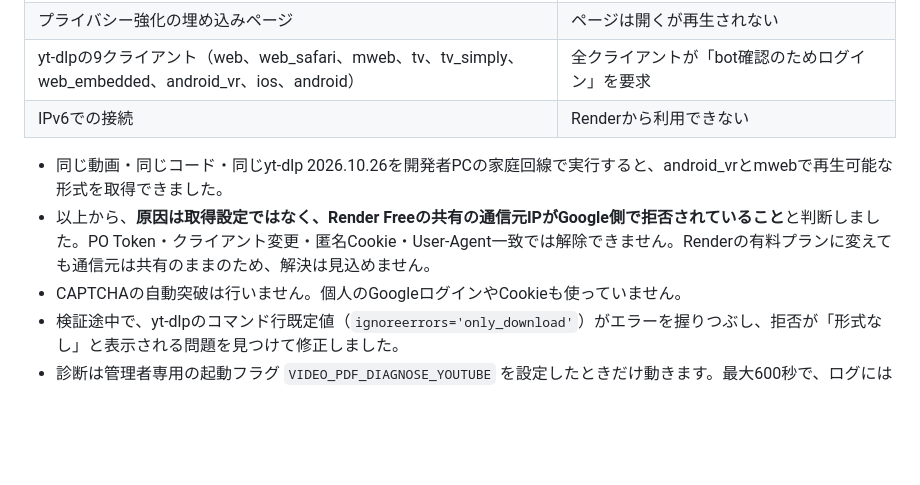
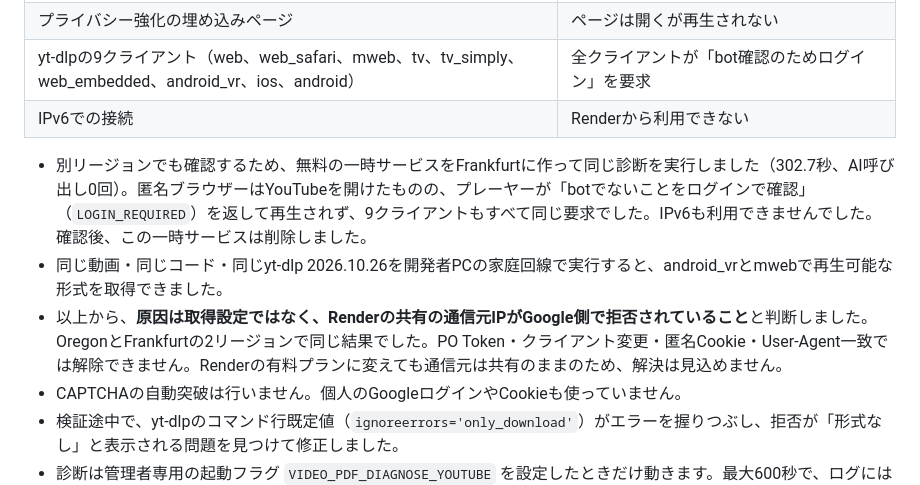
Before and after one commit to eldeducation/crv-pdf-prototype, a Markdown page: README.md, the part around the change. Drawn GitHub-style; blank space fills up the shorter version.

Commit message:
Record Frankfurt region check: same Google refusal

```diff
--- a/README.md
+++ b/README.md
@@ -181,8 +181,9 @@ Render内の一時ChromiumとWPC provider 1.1.2 / nodriver 0.50.3を使い、同
 | yt-dlpの9クライアント（web、web_safari、mweb、tv、tv_simply、web_embedded、android_vr、ios、android） | 全クライアントが「bot確認のためログイン」を要求 |
 | IPv6での接続 | Renderから利用できない |
 
+- 別リージョンでも確認するため、無料の一時サービスをFrankfurtに作って同じ診断を実行しました（302.7秒、AI呼び出し0回）。匿名ブラウザーはYouTubeを開けたものの、プレーヤーが「botでないことをログインで確認」（`LOGIN_REQUIRED`）を返して再生されず、9クライアントもすべて同じ要求でした。IPv6も利用できませんでした。確認後、この一時サービスは削除しました。
 - 同じ動画・同じコード・同じyt-dlp 2026.10.26を開発者PCの家庭回線で実行すると、android_vrとmwebで再生可能な形式を取得できました。
-- 以上から、**原因は取得設定ではなく、Render Freeの共有の通信元IPがGoogle側で拒否されていること**と判断しました。PO Token・クライアント変更・匿名Cookie・User-Agent一致では解除できません。Renderの有料プランに変えても通信元は共有のままのため、解決は見込めません。
+- 以上から、**原因は取得設定ではなく、Renderの共有の通信元IPがGoogle側で拒否されていること**と判断しました。OregonとFrankfurtの2リージョンで同じ結果でした。PO Token・クライアント変更・匿名Cookie・User-Agent一致では解除できません。Renderの有料プランに変えても通信元は共有のままのため、解決は見込めません。
 - CAPTCHAの自動突破は行いません。個人のGoogleログインやCookieも使っていません。
 - 検証途中で、yt-dlpのコマンド行既定値（`ignoreerrors='only_download'`）がエラーを握りつぶし、拒否が「形式なし」と表示される問題を見つけて修正しました。
 - 診断は管理者専用の起動フラグ `VIDEO_PDF_DIAGNOSE_YOUTUBE` を設定したときだけ動きます。最大600秒で、ログには決められた項目だけを出し、IPアドレス・Cookie・トークンは出力しません。検証後、この設定はRenderから削除しました。オフラインテストは `test_youtube_diagnose.py` です。
```
